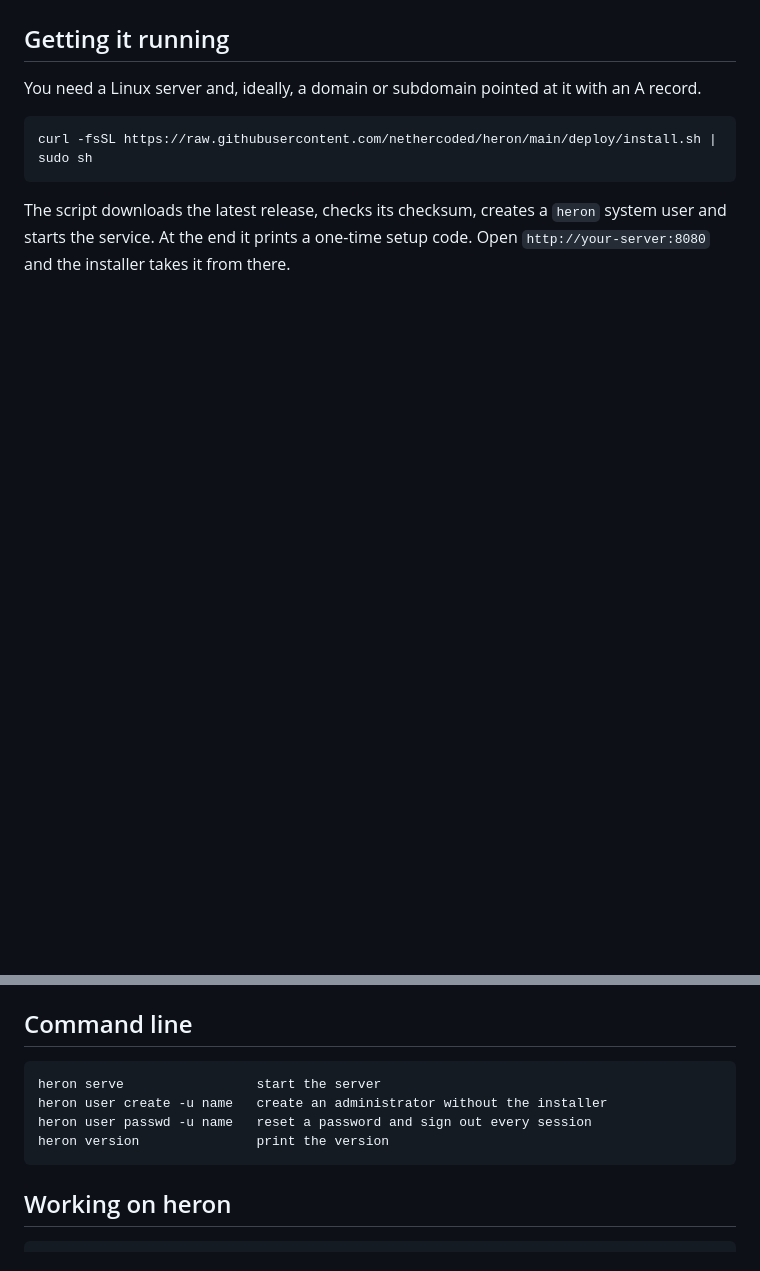
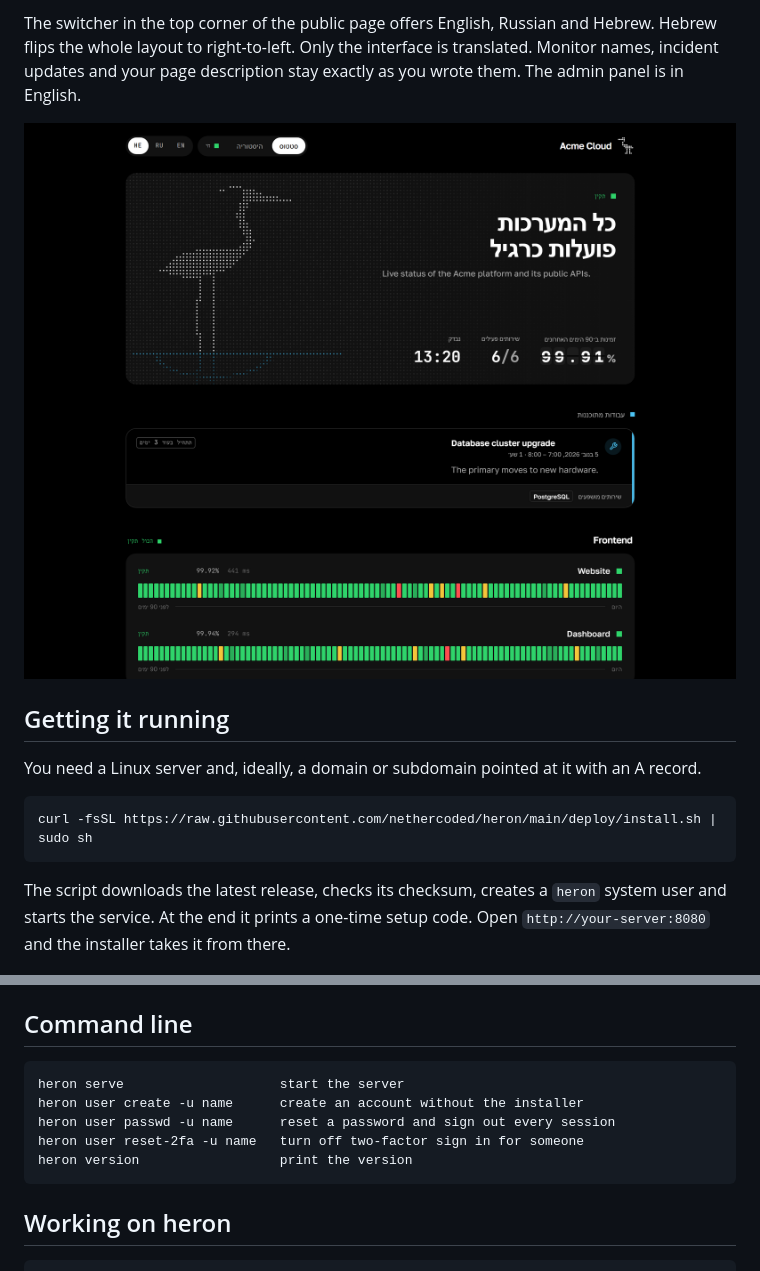
Before and after one commit to nethercoded/heron, a Markdown page: README.md, 2 parts joined by grey strips. Drawn GitHub-style; pictures changed too: docs/status-he.png (added); blank space fills up the shorter version.

````diff
--- a/README.md
+++ b/README.md
@@ -43,3 +97,7 @@ It checks your sites, APIs, databases, containers and game servers, keeps a year
+The switcher in the top corner of the public page offers English, Russian and Hebrew. Hebrew flips the whole layout to right-to-left. Only the interface is translated. Monitor names, incident updates and your page description stay exactly as you wrote them. The admin panel is in English.
+
+<p align="center">
+  <img src="docs/status-he.png" width="860" alt="The status page in Hebrew">
 </p>
 
 ## Getting it running
@@ -191,10 +266,11 @@ These talk to the Docker API, by default through `/var/run/docker.sock`. Add the
 ## Command line
 
 ```
-heron serve                 start the server
-heron user create -u name   create an administrator without the installer
-heron user passwd -u name   reset a password and sign out every session
-heron version               print the version
+heron serve                    start the server
+heron user create -u name      create an account without the installer
+heron user passwd -u name      reset a password and sign out every session
+heron user reset-2fa -u name   turn off two-factor sign in for someone
+heron version                  print the version
 ```
 
 ## Working on heron
````
Also changed, not shown: other parts of README.md (+73 -2 lines), docs/audit.png (added), docs/monitors.png (added), docs/people.png (added).
